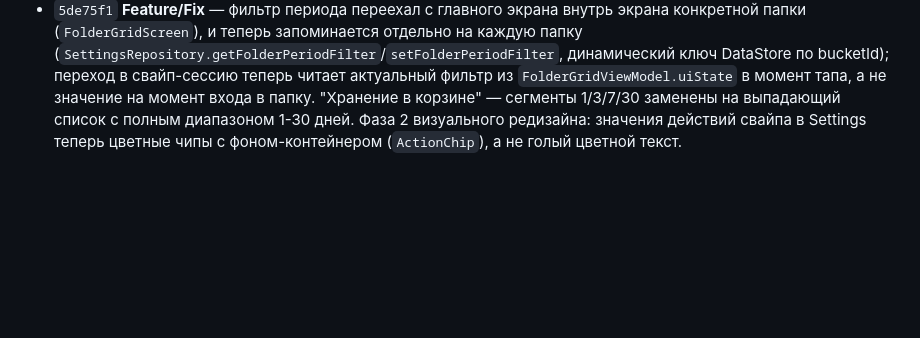
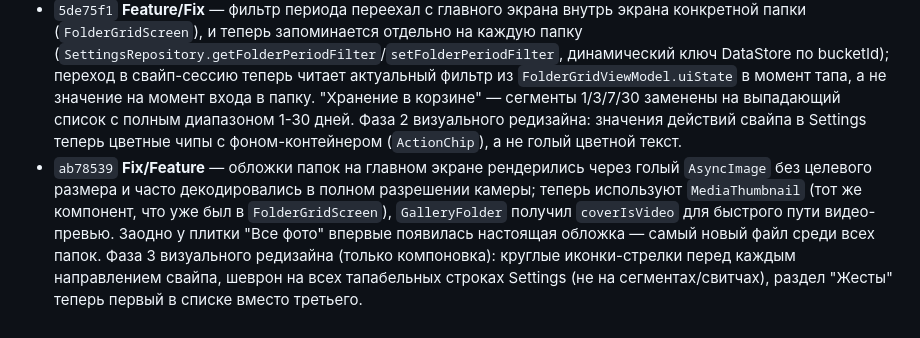
Before and after one commit to inikonoff/Roomie, a Markdown page: CHANGELOG.md, the part around the change. GitHub-like rendering; blank space fills up the shorter version.

Commit message:
Update CHANGELOG.md for folder covers and visual redesign phase 3
Co-Authored-By: Claude Sonnet 5 <noreply@anthropic.com>
Claude-Session: https://claude.ai/code/session_01Cxb7A9Ynf6HXgbWodev9Uy

```diff
--- a/CHANGELOG.md
+++ b/CHANGELOG.md
@@ -51,3 +51,4 @@
 
 - `6d5c73d` **Feature/Fix** — первый из четырёх проходов визуального редизайна: `secondaryContainer`/`onSecondaryContainer`, `surfaceVariant`, `outline`, `onSurfaceVariant` теперь заданы явно вместо того, чтобы проваливаться в лавандовый дефолт Material3 (именно оттуда была лаванда на выбранном сегменте в Settings); фон сделан заметно темнее поверхности карточек; цвета чипов действий свайпа сделаны насыщеннее для контраста с новым `SelectedContainer`; подготовлены (но пока нигде не использованы) новые токены контейнеров чипов для прохода 2. `primary` и экраны `FolderListScreen`/`SwipeLimitScreen`/`SummaryScreen` не тронуты — вне охвата этого прохода. Заодно из Settings убран переключатель "Включить лимит свайпов и монетизацию" (только UI, логика `monetizationEnabled` не тронута).
 - `5de75f1` **Feature/Fix** — фильтр периода переехал с главного экрана внутрь экрана конкретной папки (`FolderGridScreen`), и теперь запоминается отдельно на каждую папку (`SettingsRepository.getFolderPeriodFilter`/`setFolderPeriodFilter`, динамический ключ DataStore по bucketId); переход в свайп-сессию теперь читает актуальный фильтр из `FolderGridViewModel.uiState` в момент тапа, а не значение на момент входа в папку. "Хранение в корзине" — сегменты 1/3/7/30 заменены на выпадающий список с полным диапазоном 1-30 дней. Фаза 2 визуального редизайна: значения действий свайпа в Settings теперь цветные чипы с фоном-контейнером (`ActionChip`), а не голый цветной текст.
+- `ab78539` **Fix/Feature** — обложки папок на главном экране рендерились через голый `AsyncImage` без целевого размера и часто декодировались в полном разрешении камеры; теперь используют `MediaThumbnail` (тот же компонент, что уже был в `FolderGridScreen`), `GalleryFolder` получил `coverIsVideo` для быстрого пути видео-превью. Заодно у плитки "Все фото" впервые появилась настоящая обложка — самый новый файл среди всех папок. Фаза 3 визуального редизайна (только компоновка): круглые иконки-стрелки перед каждым направлением свайпа, шеврон на всех тапабельных строках Settings (не на сегментах/свитчах), раздел "Жесты" теперь первый в списке вместо третьего.
```
